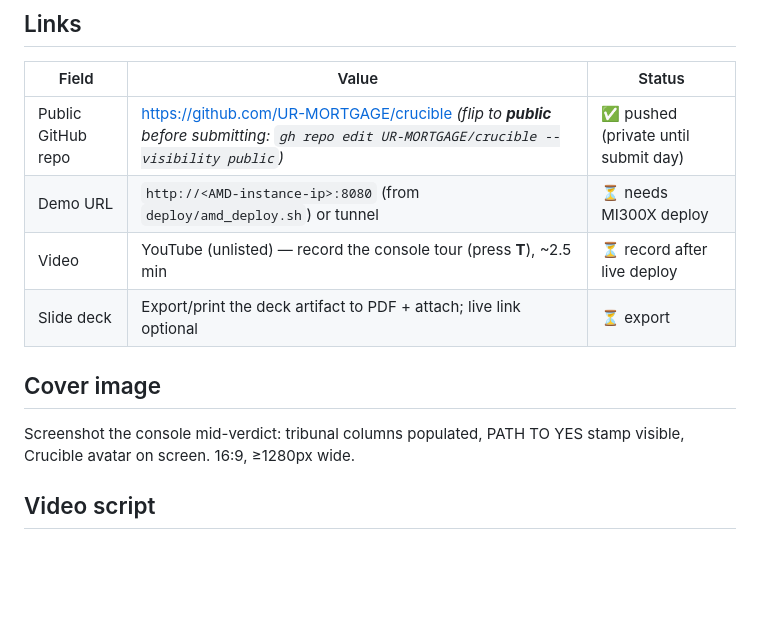
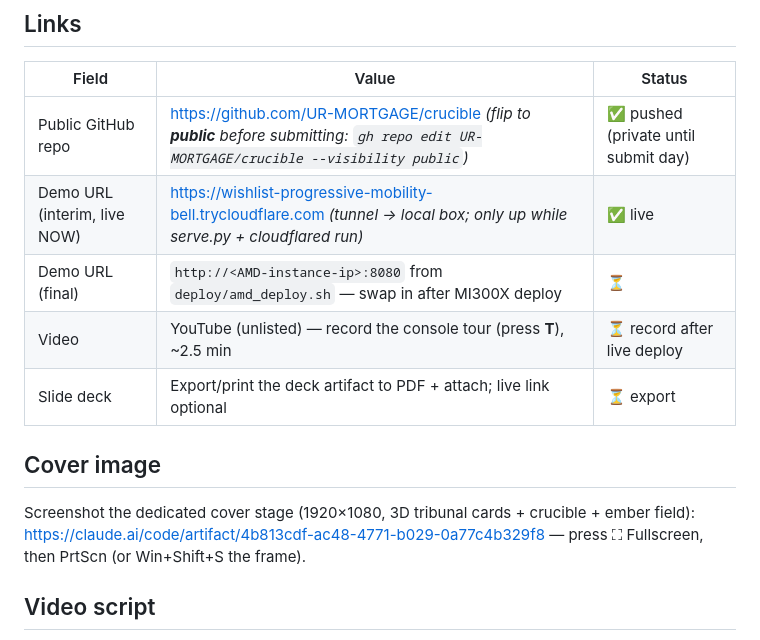
Before and after one commit to UR-MORTGAGE/crucible, a Markdown page: SUBMISSION.md, the part around the change. Rendered like a GitHub page; blank space fills up the shorter version.

Commit message:
Submission: live demo tunnel URL + cover stage link
Co-Authored-By: Claude Fable 5 <noreply@anthropic.com>

```diff
--- a/SUBMISSION.md
+++ b/SUBMISSION.md
@@ -58,13 +58,15 @@ FastAPI · Python · Salesforce · Twilio · Docker
 | Field | Value | Status |
 |---|---|---|
 | Public GitHub repo | https://github.com/UR-MORTGAGE/crucible *(flip to **public** before submitting: `gh repo edit UR-MORTGAGE/crucible --visibility public`)* | ✅ pushed (private until submit day) |
-| Demo URL | `http://<AMD-instance-ip>:8080` (from `deploy/amd_deploy.sh`) or tunnel | ⏳ needs MI300X deploy |
+| Demo URL (interim, live NOW) | https://wishlist-progressive-mobility-bell.trycloudflare.com *(tunnel → local box; only up while serve.py + cloudflared run)* | ✅ live |
+| Demo URL (final) | `http://<AMD-instance-ip>:8080` from `deploy/amd_deploy.sh` — swap in after MI300X deploy | ⏳ |
 | Video | YouTube (unlisted) — record the console tour (press **T**), ~2.5 min | ⏳ record after live deploy |
 | Slide deck | Export/print the deck artifact to PDF + attach; live link optional | ⏳ export |
 
 ## Cover image
-Screenshot the console mid-verdict: tribunal columns populated, PATH TO YES
-stamp visible, Crucible avatar on screen. 16:9, ≥1280px wide.
+Screenshot the dedicated cover stage (1920×1080, 3D tribunal cards + crucible +
+ember field): https://claude.ai/code/artifact/4b813cdf-ac48-4771-b029-0a77c4b329f8
+— press ⛶ Fullscreen, then PrtScn (or Win+Shift+S the frame).
 
 ## Video script
 Press **T** in the console with the backend live — Crucible narrates and
```
